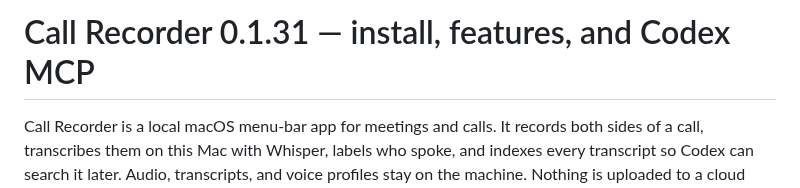
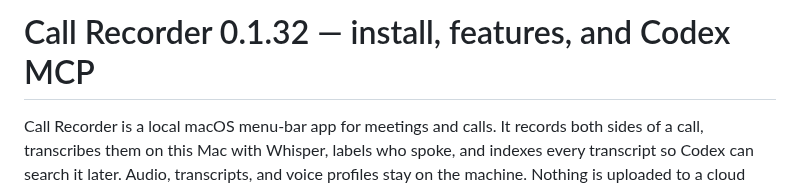
Before and after one commit to Rawgeek/call-recorder, a Markdown page: INSTALL.md, the part around the change. Drawn GitHub-style.

```diff
--- a/INSTALL.md
+++ b/INSTALL.md
@@ -1,4 +1,4 @@
-# Call Recorder 0.1.31 — install, features, and Codex MCP
+# Call Recorder 0.1.32 — install, features, and Codex MCP
 
 Call Recorder is a local macOS menu-bar app for meetings and calls. It records both sides
 of a call, transcribes them on this Mac with Whisper, labels who spoke, and indexes every
```
Also changed, not shown: CHANGELOG.md (+17 -0 lines), README.md (+1 -1 lines), docs/images/menu-bar-recording.png, 4 other files.
